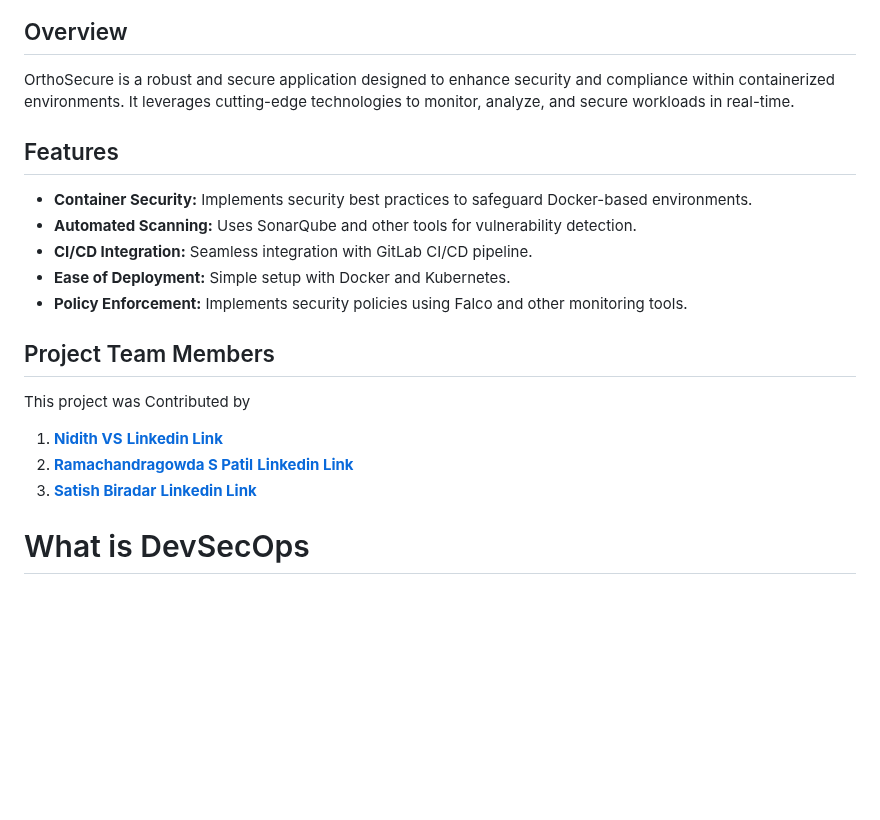
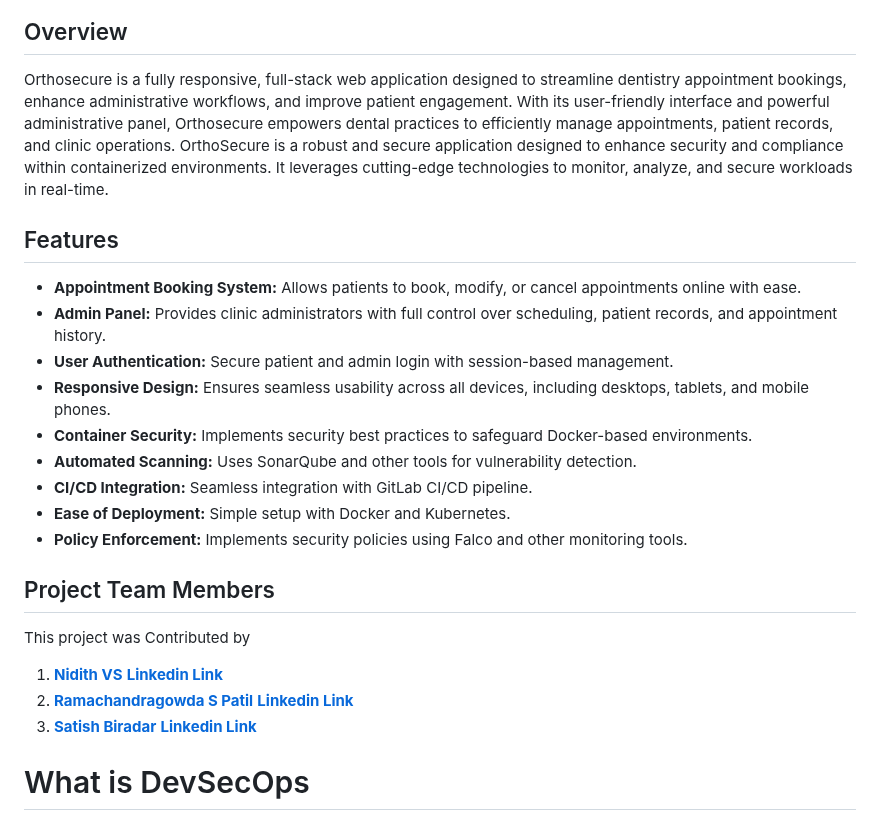
Before and after one commit to 0xfarben/ortho-secure, a Markdown page: README.md, the part around one of its changes. GitHub-like rendering; blank space fills up the shorter version.

```diff
--- a/README.md
+++ b/README.md
@@ -2,8 +2,14 @@
 
 ## Overview
+Orthosecure is a fully responsive, full-stack web application designed to streamline dentistry appointment bookings, enhance administrative workflows, and improve patient engagement. With its
+user-friendly interface and powerful administrative panel, Orthosecure empowers dental practices to efficiently manage appointments, patient records, and clinic operations.
 OrthoSecure is a robust and secure application designed to enhance security and compliance within containerized environments. It leverages cutting-edge technologies to monitor, analyze, and secure workloads in real-time.
 
 ## Features
+- **Appointment Booking System:** Allows patients to book, modify, or cancel appointments online with ease.
+- **Admin Panel:** Provides clinic administrators with full control over scheduling, patient records, and appointment history.
+- **User Authentication:** Secure patient and admin login with session-based management.
+- **Responsive Design:** Ensures seamless usability across all devices, including desktops, tablets, and mobile phones.
 - **Container Security:** Implements security best practices to safeguard Docker-based environments.
 - **Automated Scanning:** Uses SonarQube and other tools for vulnerability detection.
 - **CI/CD Integration:** Seamless integration with GitLab CI/CD pipeline.
@@ -14,9 +20,9 @@ OrthoSecure is a robust and secure application designed to enhance security and
 
 This project was Contributed by
 
-1.  **[Nidith VS](https://github.com/0xfarben)** **[Linkedin Link](https://www.linkedin.com/in/nidith/)**
-2.  **[Ramachandragowda S Patil](https://github.com/Ram-82)**  **[Linkedin Link](https://www.linkedin.com/in/ramachandragowda-s-p-b9706a228/)**
-3.  **[Satish Biradar](https://github.com/satishbiradar0099)**  **[Linkedin Link](https://www.linkedin.com/in/satish-biradar-38023a284/)**
+1.  **[Nidith VS](https://github.com/0xfarben)**      **[Linkedin Link](https://www.linkedin.com/in/nidith/)**
+2.  **[Ramachandragowda S Patil](https://github.com/Ram-82)**       **[Linkedin Link](https://www.linkedin.com/in/ramachandragowda-s-p-b9706a228/)**
+3.  **[Satish Biradar](https://github.com/satishbiradar0099)**      **[Linkedin Link](https://www.linkedin.com/in/satish-biradar-38023a284/)**
 
 # What is DevSecOps
 DevSecOps focuses on security automation, testing and enforcement during DevOps - Release - SDLC cycles. The whole meaning behind this methodology is connecting together Development, Security and Operations. DevSecOps is methodology providing different methods, techniques and processes backed mainly with tooling focusing on developer / security experience.
```
Also changed, not shown: other parts of README.md (+1 -1 lines).
